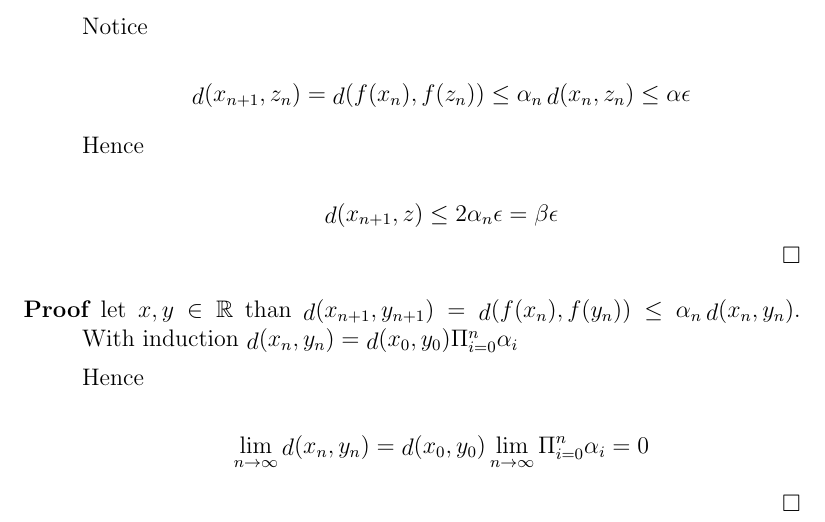
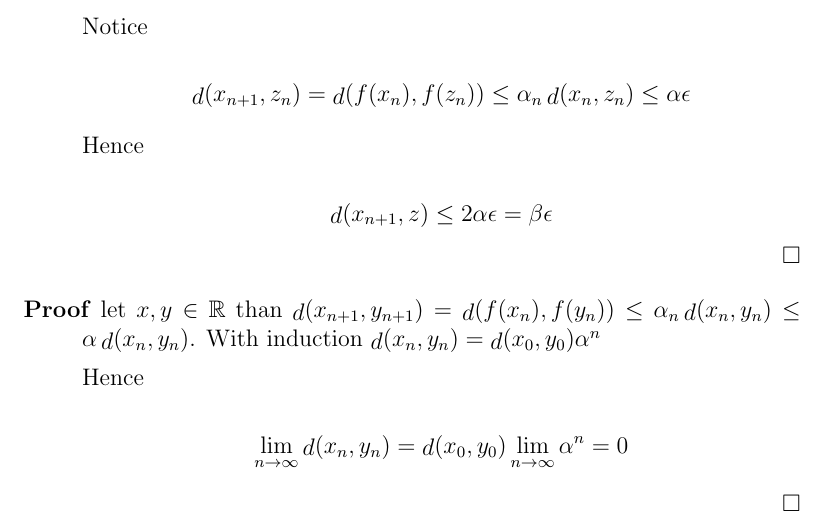
Before and after one commit to dvberkel/mathematics-articles, a LaTeX paper (articles/contractions/contractions.tex, which reads articles/contractions/content/converging_fixpoint.tex): part of page 2 of 2, cut so that both start at the same text. Compiled offline with pdfLaTeX.

Commit message:
Adjust to uniform bound

```diff
--- a/articles/contractions/content/converging_fixpoint.tex
+++ b/articles/contractions/content/converging_fixpoint.tex
@@ -33,19 +33,20 @@
   Hence
 
   \[
-  \mathop{d}(x_{n+1}, z) \le 2 \alpha_{n} \epsilon = \beta \epsilon
+  \mathop{d}(x_{n+1}, z) \le 2 \alpha \epsilon = \beta \epsilon
   \]
 \end{proof}
 
 \begin{proof}
   let $x,y \in \mathbb{R}$ than $\mathop{d}(x_{n+1}, y_{n+1}) =
-  \mathop{d}(f(x_{n}), f(y_{n})) \le \alpha_{n}\mathop{d}(x_{n}, y_{n})$. With
-  induction $\mathop{d}(x_{n}, y_{n}) = \mathop{d}(x_{0}, y_{0})\Pi_{i=0}^{n} \alpha_{i}$
+  \mathop{d}(f(x_{n}), f(y_{n})) \le \alpha_{n}\mathop{d}(x_{n}, y_{n}) \le
+  \alpha\mathop{d}(x_{n}, y_{n})$. With induction $\mathop{d}(x_{n}, y_{n}) =
+  \mathop{d}(x_{0}, y_{0}) \alpha^{n}$
 
   Hence
 
   \[
-  \lim_{n \rightarrow \infty} \mathop{d}(x_{n}, y_{n}) = \mathop{d}(x_{0}, y_{0})\lim_{n \rightarrow \infty} \Pi_{i=0}^{n} \alpha_{i} = 0
+  \lim_{n \rightarrow \infty} \mathop{d}(x_{n}, y_{n}) = \mathop{d}(x_{0}, y_{0})\lim_{n \rightarrow \infty} \alpha^{n} = 0
   \]
 
 \end{proof}
```
